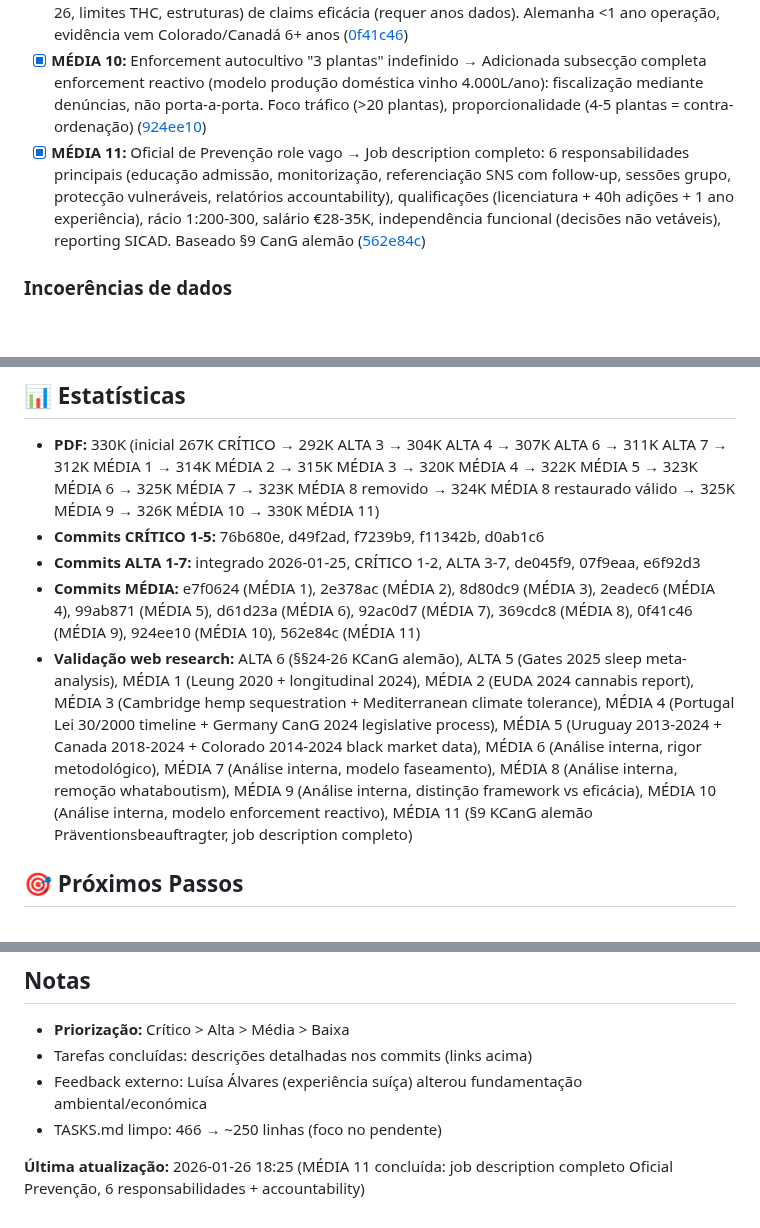
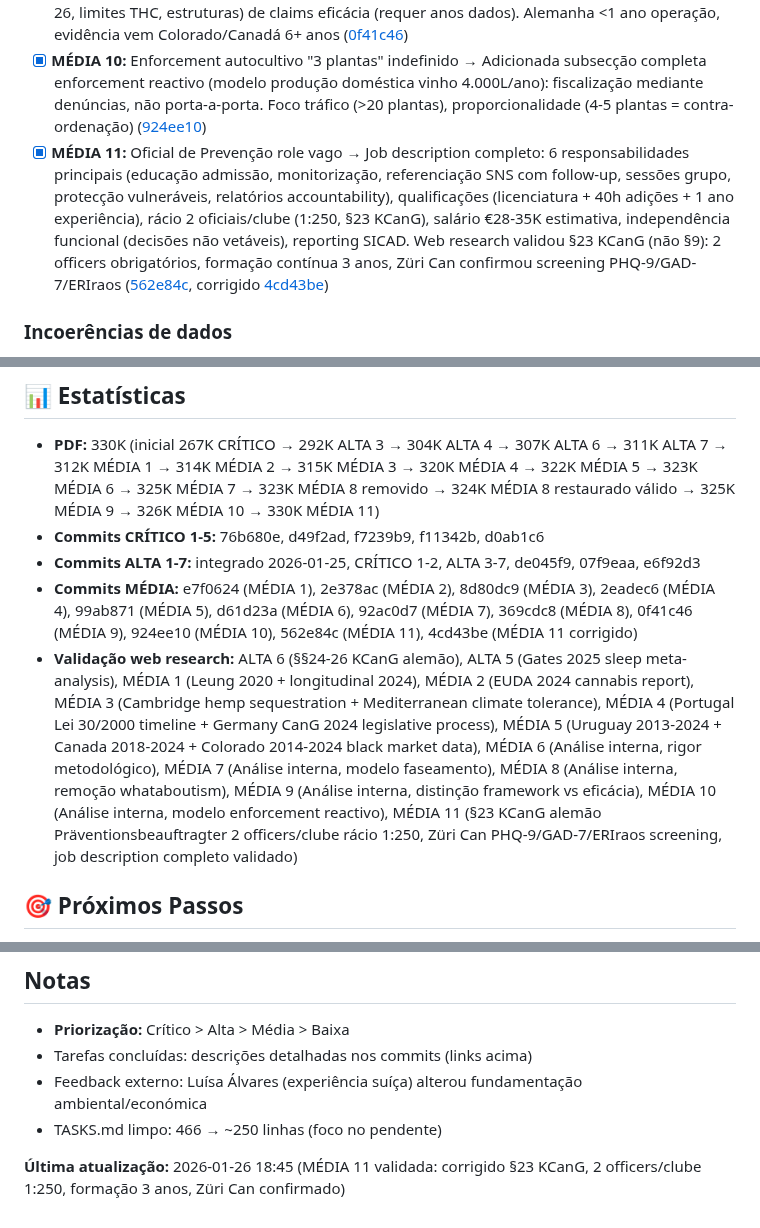
Before and after one commit to bcamarneiro/cannabis-legalization, a Markdown page: docs/TASKS.md, 3 parts joined by grey strips. Rendered like a GitHub page; blank space fills up the shorter version.

Commit message:
Atualiza TASKS.md: MÉDIA 11 validada web research (4cd43be)

```diff
--- a/docs/TASKS.md
+++ b/docs/TASKS.md
@@ -89,7 +89,7 @@ Este ficheiro rastreia melhorias identificadas para o documento de posição.
 - [x] **MÉDIA 8:** Comparações álcool politicamente arriscadas → Removido whataboutism defensivo (4×), mantidas comparações regulatórias válidas (coerência frameworks) ([369cdc8](../../commit/369cdc8), corrigido [2755f43](../../commit/2755f43), terminologia [bd35219](../../commit/bd35219))
 - [x] **MÉDIA 9:** "Modelo alemão" usado circularmente → Distinguido framework legal (provisões §§24-26, limites THC, estruturas) de claims eficácia (requer anos dados). Alemanha <1 ano operação, evidência vem Colorado/Canadá 6+ anos ([0f41c46](../../commit/0f41c46))
 - [x] **MÉDIA 10:** Enforcement autocultivo "3 plantas" indefinido → Adicionada subsecção completa enforcement reactivo (modelo produção doméstica vinho 4.000L/ano): fiscalização mediante denúncias, não porta-a-porta. Foco tráfico (>20 plantas), proporcionalidade (4-5 plantas = contra-ordenação) ([924ee10](../../commit/924ee10))
-- [x] **MÉDIA 11:** Oficial de Prevenção role vago → Job description completo: 6 responsabilidades principais (educação admissão, monitorização, referenciação SNS com follow-up, sessões grupo, protecção vulneráveis, relatórios accountability), qualificações (licenciatura + 40h adições + 1 ano experiência), rácio 1:200-300, salário €28-35K, independência funcional (decisões não vetáveis), reporting SICAD. Baseado §9 CanG alemão ([562e84c](../../commit/562e84c))
+- [x] **MÉDIA 11:** Oficial de Prevenção role vago → Job description completo: 6 responsabilidades principais (educação admissão, monitorização, referenciação SNS com follow-up, sessões grupo, protecção vulneráveis, relatórios accountability), qualificações (licenciatura + 40h adições + 1 ano experiência), rácio 2 oficiais/clube (1:250, §23 KCanG), salário €28-35K estimativa, independência funcional (decisões não vetáveis), reporting SICAD. Web research validou §23 KCanG (não §9): 2 officers obrigatórios, formação contínua 3 anos, Züri Can confirmou screening PHQ-9/GAD-7/ERIraos ([562e84c](../../commit/562e84c), corrigido [4cd43be](../../commit/4cd43be))
 
 ### Incoerências de dados
 
@@ -113,8 +113,8 @@ Este ficheiro rastreia melhorias identificadas para o documento de posição.
 - **PDF:** 330K (inicial 267K CRÍTICO → 292K ALTA 3 → 304K ALTA 4 → 307K ALTA 6 → 311K ALTA 7 → 312K MÉDIA 1 → 314K MÉDIA 2 → 315K MÉDIA 3 → 320K MÉDIA 4 → 322K MÉDIA 5 → 323K MÉDIA 6 → 325K MÉDIA 7 → 323K MÉDIA 8 removido → 324K MÉDIA 8 restaurado válido → 325K MÉDIA 9 → 326K MÉDIA 10 → 330K MÉDIA 11)
 - **Commits CRÍTICO 1-5:** 76b680e, d49f2ad, f7239b9, f11342b, d0ab1c6
 - **Commits ALTA 1-7:** integrado 2026-01-25, CRÍTICO 1-2, ALTA 3-7, de045f9, 07f9eaa, e6f92d3
-- **Commits MÉDIA:** e7f0624 (MÉDIA 1), 2e378ac (MÉDIA 2), 8d80dc9 (MÉDIA 3), 2eadec6 (MÉDIA 4), 99ab871 (MÉDIA 5), d61d23a (MÉDIA 6), 92ac0d7 (MÉDIA 7), 369cdc8 (MÉDIA 8), 0f41c46 (MÉDIA 9), 924ee10 (MÉDIA 10), 562e84c (MÉDIA 11)
-- **Validação web research:** ALTA 6 (§§24-26 KCanG alemão), ALTA 5 (Gates 2025 sleep meta-analysis), MÉDIA 1 (Leung 2020 + longitudinal 2024), MÉDIA 2 (EUDA 2024 cannabis report), MÉDIA 3 (Cambridge hemp sequestration + Mediterranean climate tolerance), MÉDIA 4 (Portugal Lei 30/2000 timeline + Germany CanG 2024 legislative process), MÉDIA 5 (Uruguay 2013-2024 + Canada 2018-2024 + Colorado 2014-2024 black market data), MÉDIA 6 (Análise interna, rigor metodológico), MÉDIA 7 (Análise interna, modelo faseamento), MÉDIA 8 (Análise interna, remoção whataboutism), MÉDIA 9 (Análise interna, distinção framework vs eficácia), MÉDIA 10 (Análise interna, modelo enforcement reactivo), MÉDIA 11 (§9 KCanG alemão Präventionsbeauftragter, job description completo)
+- **Commits MÉDIA:** e7f0624 (MÉDIA 1), 2e378ac (MÉDIA 2), 8d80dc9 (MÉDIA 3), 2eadec6 (MÉDIA 4), 99ab871 (MÉDIA 5), d61d23a (MÉDIA 6), 92ac0d7 (MÉDIA 7), 369cdc8 (MÉDIA 8), 0f41c46 (MÉDIA 9), 924ee10 (MÉDIA 10), 562e84c (MÉDIA 11), 4cd43be (MÉDIA 11 corrigido)
+- **Validação web research:** ALTA 6 (§§24-26 KCanG alemão), ALTA 5 (Gates 2025 sleep meta-analysis), MÉDIA 1 (Leung 2020 + longitudinal 2024), MÉDIA 2 (EUDA 2024 cannabis report), MÉDIA 3 (Cambridge hemp sequestration + Mediterranean climate tolerance), MÉDIA 4 (Portugal Lei 30/2000 timeline + Germany CanG 2024 legislative process), MÉDIA 5 (Uruguay 2013-2024 + Canada 2018-2024 + Colorado 2014-2024 black market data), MÉDIA 6 (Análise interna, rigor metodológico), MÉDIA 7 (Análise interna, modelo faseamento), MÉDIA 8 (Análise interna, remoção whataboutism), MÉDIA 9 (Análise interna, distinção framework vs eficácia), MÉDIA 10 (Análise interna, modelo enforcement reactivo), MÉDIA 11 (§23 KCanG alemão Präventionsbeauftragter 2 officers/clube rácio 1:250, Züri Can PHQ-9/GAD-7/ERIraos screening, job description completo validado)
 
 ## 🎯 Próximos Passos
 
@@ -131,4 +131,4 @@ Este ficheiro rastreia melhorias identificadas para o documento de posição.
 - Feedback externo: Luísa Álvares (experiência suíça) alterou fundamentação ambiental/económica
 - TASKS.md limpo: 466 → ~250 linhas (foco no pendente)
 
-**Última atualização:** 2026-01-26 18:25 (MÉDIA 11 concluída: job description completo Oficial Prevenção, 6 responsabilidades + accountability)
+**Última atualização:** 2026-01-26 18:45 (MÉDIA 11 validada: corrigido §23 KCanG, 2 officers/clube 1:250, formação 3 anos, Züri Can confirmado)
```
